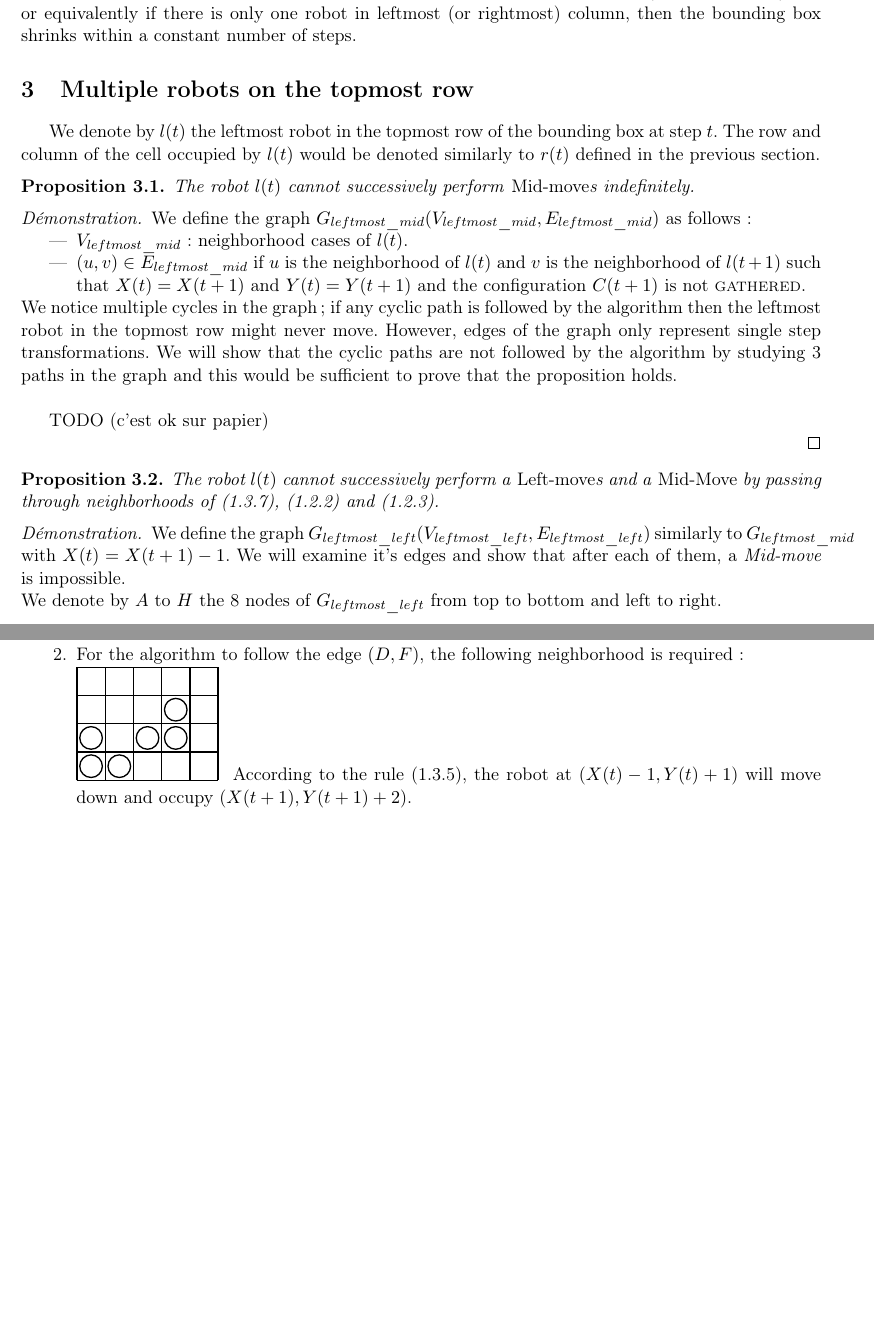
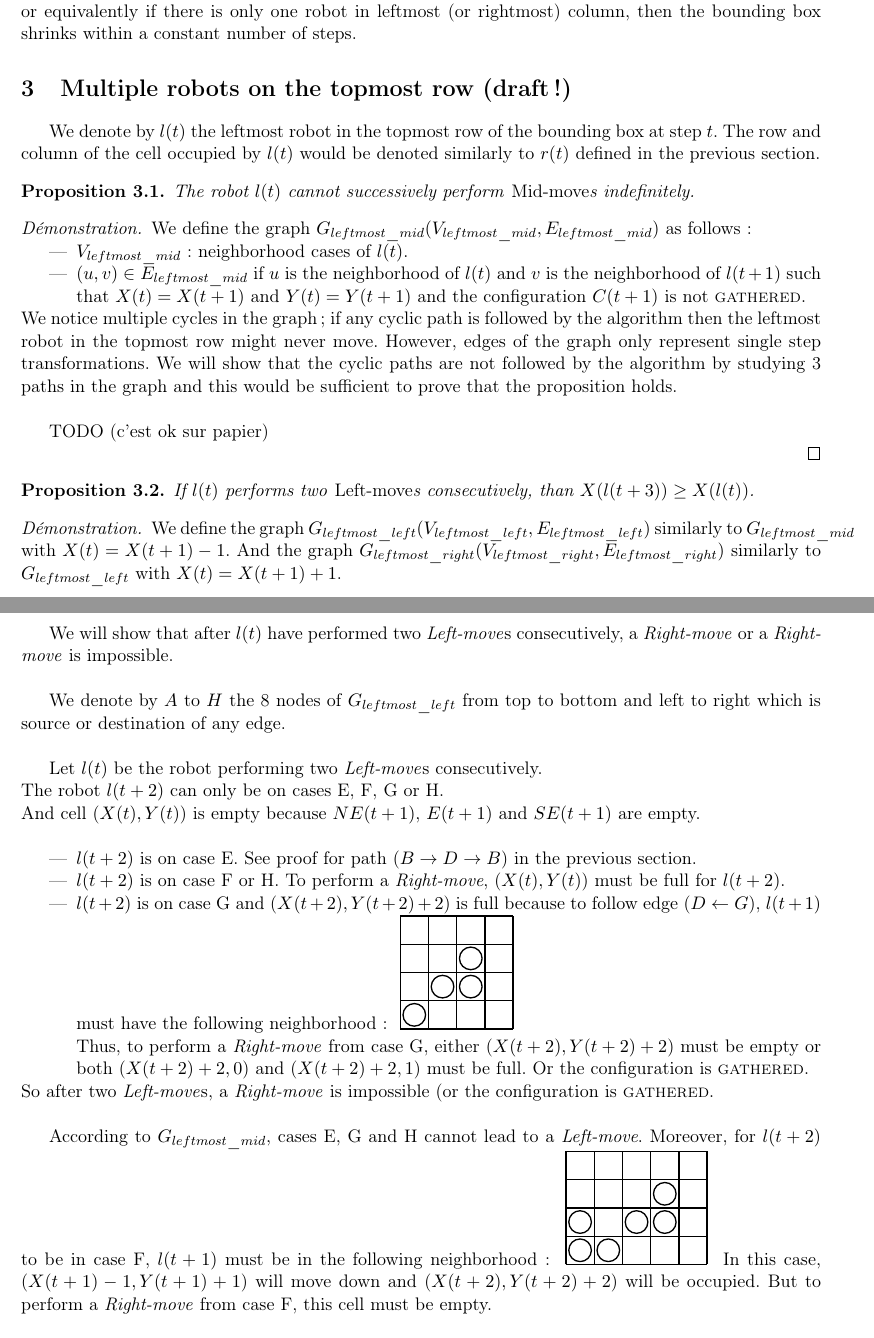
Before and after one commit to perelo/RobotGathering, a LaTeX document (doc/doc.tex): two parts of pages 5 and 6 of 10 before the commit and two parts of pages 5 and 6 of 11 after it, joined at a grey line, cut so that both start at the same text, the shorter picture padded with empty space. Compiled offline with pdfLaTeX.

Commit message:
add some props and proofs (draft, incomplete, false?)

```diff
--- a/doc/doc.tex
+++ b/doc/doc.tex
@@ -359,7 +359,7 @@ The results of this section show that if there is only one robot in topmost
 rightmost)  column, then the bounding box shrinks within a constant number of
 steps.
 
-\section{Multiple robots on the topmost row}
+\section{Multiple robots on the topmost row (draft!)}
 
 We denote by $l(t)$ the leftmost robot in the topmost row of the bounding box at
 step $t$. The row and column of the cell occupied by $l(t)$ would be denoted
@@ -391,37 +391,47 @@ TODO (c'est ok sur papier)
 \end{proof}
 
 \begin{prop}
-The robot $l(t)$ cannot successively perform a \emph{Left-move}s and a
-\emph{Mid-Move} by passing through neighborhoods of (1.3.7), (1.2.2) and
-(1.2.3).
+If $l(t)$ performs two \emph{Left-move}s consecutively, than $X(l(t+3)) \geq
+X(l(t))$.
 \end{prop}
 
 \begin{proof}
 
 We define the graph $G_{leftmost\_left}(V_{leftmost\_left},
-E_{leftmost\_left})$ similarly to $G_{leftmost\_mid}$ with $X(t)=X(t+1)-1$. We
-will examine it's edges and show that after each of them, a \emph{Mid-move} is
-impossible.
+E_{leftmost\_left})$ similarly to $G_{leftmost\_mid}$ with $X(t)=X(t+1)-1$.
+And the graph $G_{leftmost\_right}(V_{leftmost\_right},
+E_{leftmost\_right})$ similarly to $G_{leftmost\_left}$ with $X(t)=X(t+1)+1$.\\
 
-\noindent
+We will show that after $l(t)$ have performed two \emph{Left-move}s
+consecutively, a \emph{Right-move} or a \emph{Right-move} is impossible. \\
+
 We denote by $A$ to $H$ the 8 nodes of $G_{leftmost\_left}$ from top to
-bottom and left to right. \\
+bottom and left to right which is source or destination of any edge. \\
 
-% Let $t$ be the step at which the algorithm reaches the first node of the
-% considered path, i.e. the neighborhood of $r(t)$ is represented by this node.
-% For each path, the first edge is a \emph{Right-move}. \\
-% Every neighborhood requirements stated below have been programmatically tested.
+Let $l(t)$ be the robot performing two \emph{Left-move}s consecutively. \\
+The robot $l(t+2)$ can only be on cases E, F, G or H. \\
+And cell ($X(t),Y(t)$) is empty because $NE(t+1)$, $E(t+1)$ and $SE(t+1)$ are
+empty. \\
+\begin{itemize}
+\item $l(t+2)$ is on case E. See proof for path ($B \rightarrow D \rightarrow
+      B$) in the previous section.
+\item $l(t+2)$ is on case F or H. To perform a \emph{Right-move}, ($X(t),Y(t)$)
+      must be full for $l(t+2)$.
+\item $l(t+2)$ is on case G and ($X(t+2),Y(t+2)+2$) is full because to follow
+      edge ($D \leftarrow G$), $l(t+1)$ must have the following neighborhood~:
+      \spacee {(4,4)} {{(0,0),(1,1),(2,1),(2,2)}} \\
+      Thus, to perform a \emph{Right-move} from case G, either
+      ($X(t+2),Y(t+2)+2$) must be empty or both ($X(t+2)+2,0$) and
+      ($X(t+2)+2,1$) must be full. Or the configuration is \Gathered.
+\end{itemize}
+So after two \emph{Left-move}s, a \emph{Right-move} is impossible (or the
+configuration is \Gathered. \\
 
-\begin{enumerate}
-\item Each destination of edges $(A,B)$, $(A,D)$, $(C,E)$, $(D,E)$, $(D,G)$ and
-      $(D,H)$ are sink nodes in $G_{leftmost\_mid}$.
+According to $G_{leftmost\_mid}$, cases E, G and H cannot lead to a
+\emph{Left-move}. Moreover, for $l(t+2)$ to be in case F, $l(t+1)$ must be in
+the following neighborhood~:
+\spacee {(5,4)} {{(0,0),(1,0),(0,1),(2,1),(3,1),(3,2)}}
+In this case, ($X(t+1)-1,Y(t+1)+1$) will move down and ($X(t+2),Y(t+2)+2$) will
+be occupied. But to perform a \emph{Right-move} from case F, this cell must be
+empty. \\
 
-\item For the algorithm to follow the edge $(D,F)$, the following neighborhood
-      is required : \\
-      \spacee {(5,4)} {{(0,0),(0,1),(1,0),(2,1),(3,1),(3,2)}}
-      According to the rule (1.3.5), the robot at ($X(t)-1,Y(t)+1$) will move
-      down and occupy ($X(t+1),Y(t+1)+2$). \\
-      Yet, for $l(t)$ to perform a \emph{Mid-move} when it's neighborhood is
-      node $F$, one of the robots $(X(t)-1,Y(t)+1)$ or $(X(t)+1,Y(t)+1)$ must
-      have the neighborhood of rule (1.1.2).
-\end{enumerate}
@@ -430,0 +476 @@ bottom and left to right. \\
+occupied. \\
```
Also changed, not shown: doc/doc.pdf, doc/doc.tex (67 more changed lines).
